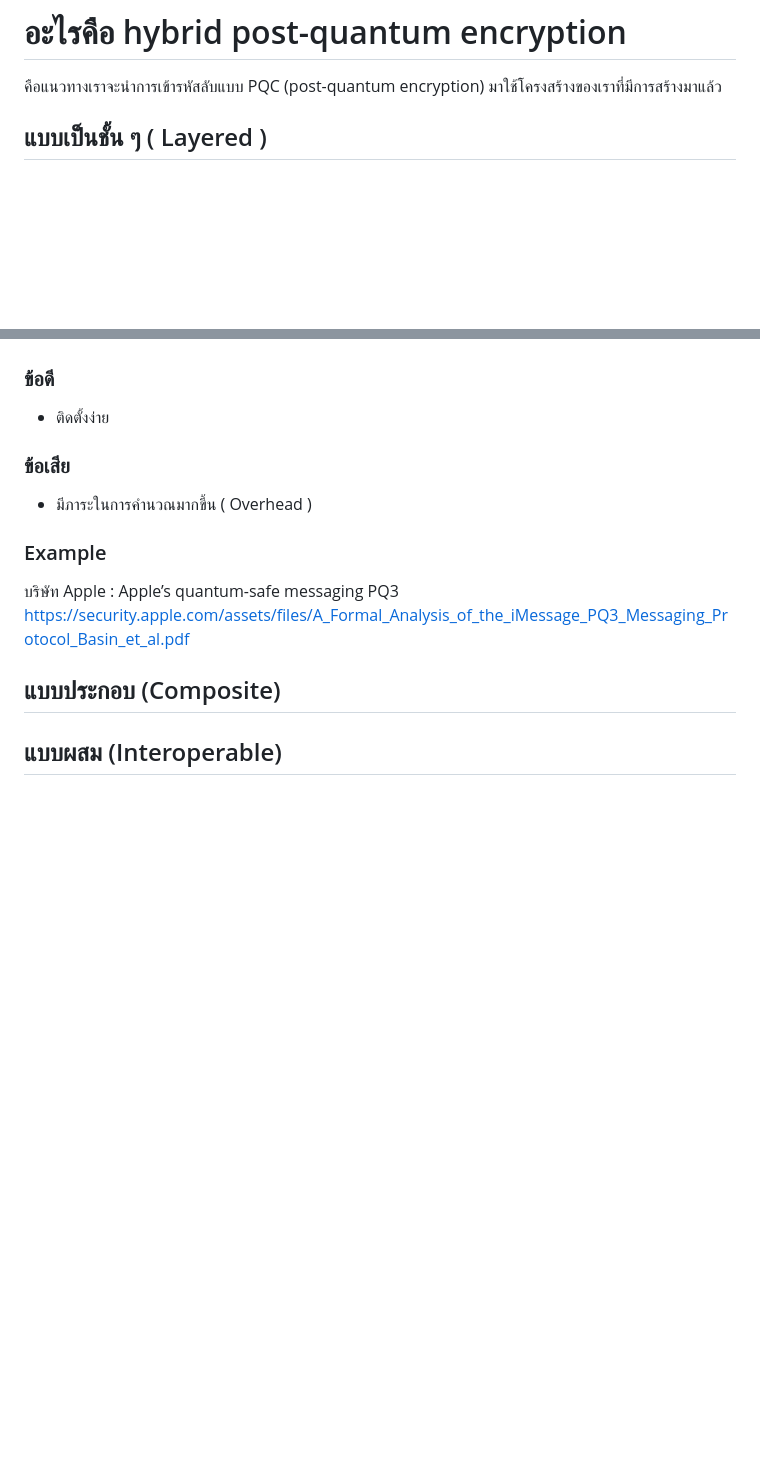
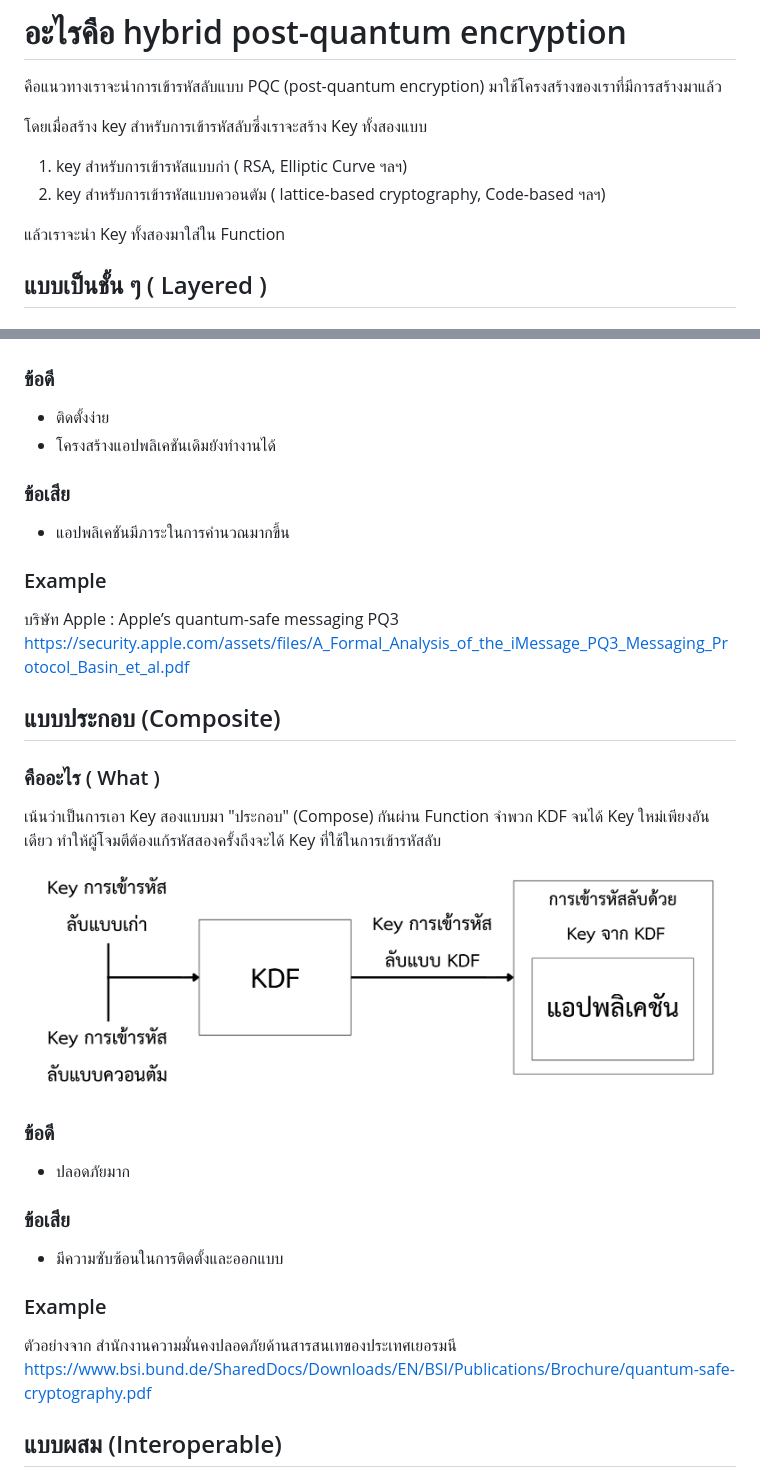
Before and after one commit to nectec-pqc/pqc-learning-kit, a Markdown page: pond/hybrid_approach.md, 2 parts joined by grey strips. Rendered like a GitHub page; pictures changed too: pond/compositKey.png (added); blank space fills up the shorter version.

Commit message:
Add section about composit method

```diff
--- a/pond/hybrid_approach.md
+++ b/pond/hybrid_approach.md
@@ -4,6 +4,12 @@
 # อะไรคือ hybrid post-quantum encryption
 คือแนวทางเราจะนำการเข้ารหัสลับแบบ PQC (post-quantum encryption)
 มาใช้โครงสร้างของเราที่มีการสร้างมาแล้ว
+
+โดยเมื่อสร้าง key สำหรับการเข้ารหัสลับซึ่งเราจะสร้าง Key ทั้งสองแบบ
+1. key สำหรับการเข้ารหัสแบบก่า ( RSA, Elliptic Curve ฯลฯ)
+2. key สำหรับการเข้ารหัสแบบควอนตัม ( lattice-based cryptography, Code-based ฯลฯ)
+
+แล้วเราจะนำ Key ทั้งสองมาใส่ใน Function
 
 ## แบบเป็นชั้น ๆ ( Layered )
 ### คืออะไร ( What )
@@ -13,14 +19,27 @@
 
 ### ข้อดี
 * ติดตั้งง่าย
+* โครงสร้างแอปพลิเคชันเดิมยังทำงานได้
 ### ข้อเสีย
-* มีภาระในการคำนวณมากขึ้น ( Overhead )
+* แอปพลิเคชันมีภาระในการคำนวณมากขึ้น
 ### Example
 บริษัท Apple : Apple’s quantum-safe messaging PQ3
 https://security.apple.com/assets/files/A_Formal_Analysis_of_the_iMessage_PQ3_Messaging_Protocol_Basin_et_al.pdf
 
 ## แบบประกอบ (Composite)
+### คืออะไร ( What )
+เน้นว่าเป็นการเอา Key สองแบบมา "ประกอบ" (Compose) กันผ่าน Function จำพวก KDF จนได้ Key ใหม่เพียงอันเดียว
+ทำให้ผู้โจมตีต้องแก้รหัสสองครั้งถึงจะได้ Key ที่ใช้ในการเข้ารหัสลับ
 
+![alt text](compositKey.png)
+
+### ข้อดี
+* ปลอดภัยมาก
+### ข้อเสีย
+* มีความซับซ้อนในการติดตั้งและออกแบบ
+### Example
+ตัวอย่างจาก สำนักงานความมั่นคงปลอดภัยด้านสารสนเทของประเทศเยอรมนี
+https://www.bsi.bund.de/SharedDocs/Downloads/EN/BSI/Publications/Brochure/quantum-safe-cryptography.pdf
 
 ## แบบผสม (Interoperable)
 
```
Also changed, not shown: pond/To_do.md (+1 -1 lines).
